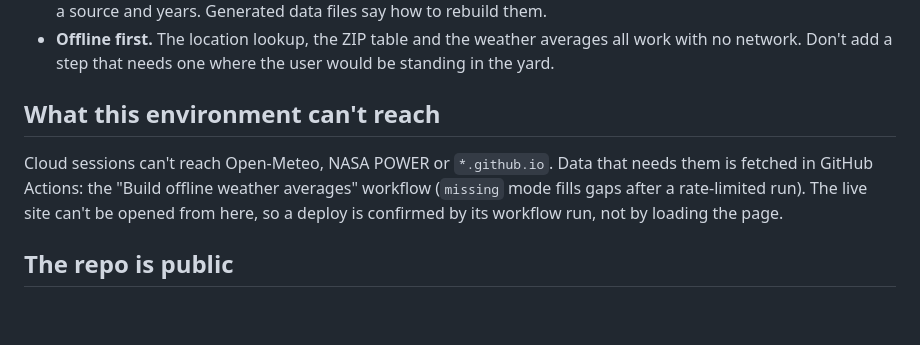
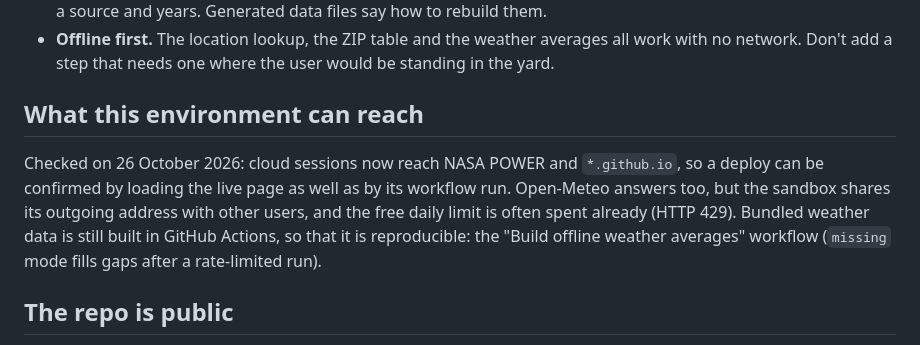
Before and after one commit to alonbk4/MMSsim, a Markdown page: CLAUDE.md, the part around the change. GitHub-like rendering; blank space fills up the shorter version.

```diff
--- a/CLAUDE.md
+++ b/CLAUDE.md
@@ -67,13 +67,15 @@ saved design.
   averages all work with no network. Don't add a step that needs one where
   the user would be standing in the yard.
 
-## What this environment can't reach
+## What this environment can reach
 
-Cloud sessions can't reach Open-Meteo, NASA POWER or `*.github.io`. Data
-that needs them is fetched in GitHub Actions: the "Build offline weather
-averages" workflow (`missing` mode fills gaps after a rate-limited run). The
-live site can't be opened from here, so a deploy is confirmed by its workflow
-run, not by loading the page.
+Checked on 26 October 2026: cloud sessions now reach NASA POWER and
+`*.github.io`, so a deploy can be confirmed by loading the live page as well
+as by its workflow run. Open-Meteo answers too, but the sandbox shares its
+outgoing address with other users, and the free daily limit is often spent
+already (HTTP 429). Bundled weather data is still built in GitHub Actions, so
+that it is reproducible: the "Build offline weather averages" workflow
+(`missing` mode fills gaps after a rate-limited run).
 
 ## The repo is public
 
```
Also changed, not shown: docs/simulator-handoff.md (+29 -16 lines).
